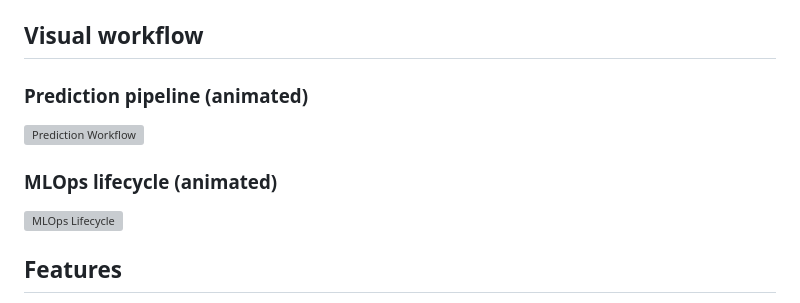
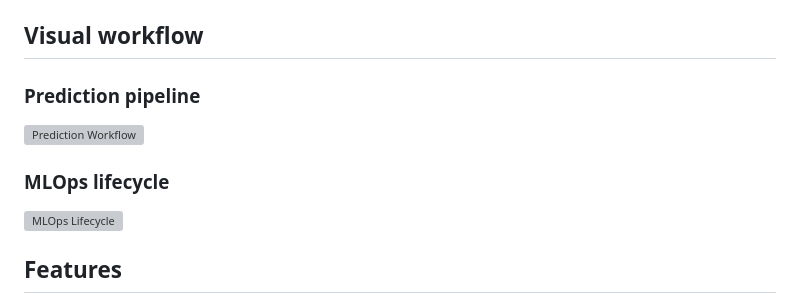
Before and after one commit to abdullahdurrani-1/Ozone-Prediction-, a Markdown page: README.md, the part around the change. GitHub-like rendering; grey boxes are pictures that could not be loaded.

```diff
--- a/README.md
+++ b/README.md
@@ -24,11 +24,11 @@ It also includes a web dashboard (`index.html`, `dashboard.html`) and Docker sup
 
 ## Visual workflow
 
-### Prediction pipeline (animated)
+### Prediction pipeline
 
 ![Prediction Workflow](assets/workflow-animated.svg)
 
-### MLOps lifecycle (animated)
+### MLOps lifecycle
 
 ![MLOps Lifecycle](assets/mlops-lifecycle-animated.svg)
 
```
